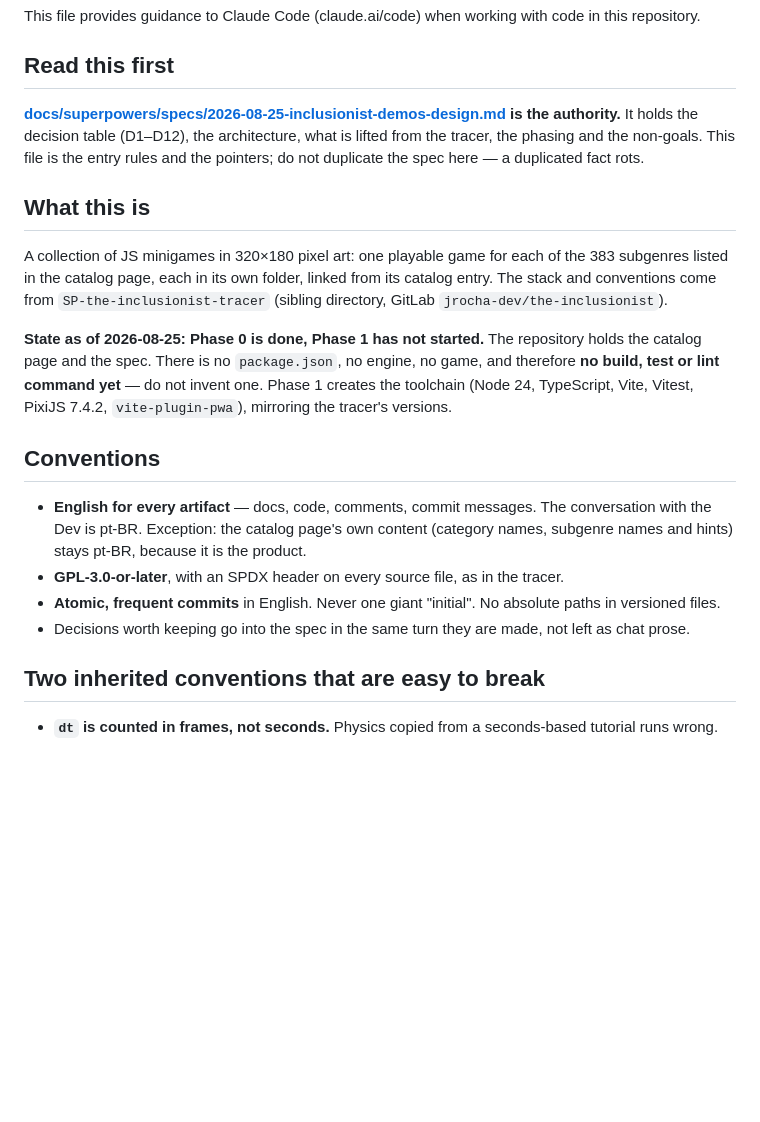
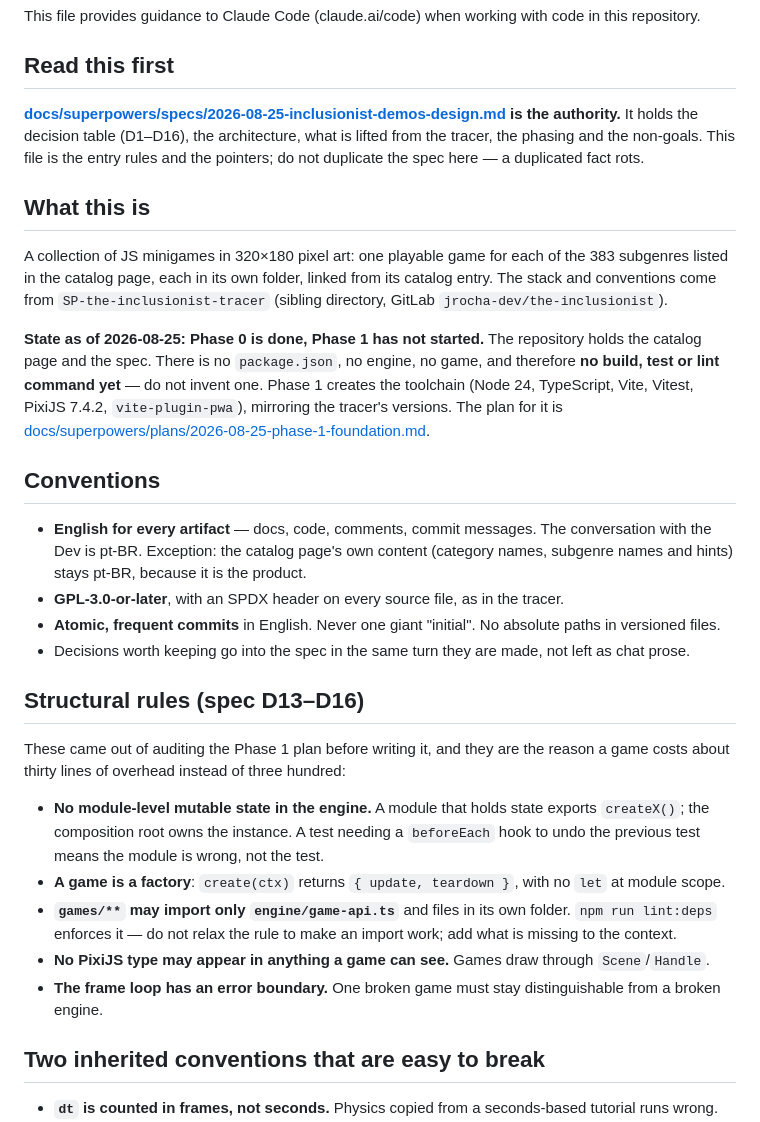
Before and after one commit to the-inclusionist/the-inclusionist-site, a Markdown page: CLAUDE.md, the part around the change. Drawn GitHub-style; blank space fills up the shorter version.

Commit message:
docs: record the structural rules in CLAUDE.md
D13-D16 in one place a future session reads before touching code: factories
instead of module singletons, a game as a factory, one import surface for
games, no renderer type where a game can see it, and an error boundary in the
loop.

Co-Authored-By: Claude Opus 5 <noreply@anthropic.com>

```diff
--- a/CLAUDE.md
+++ b/CLAUDE.md
@@ -4,7 +4,7 @@ This file provides guidance to Claude Code (claude.ai/code) when working with co
 
 ## Read this first
 
-**[docs/superpowers/specs/2026-08-25-inclusionist-demos-design.md](docs/superpowers/specs/2026-08-25-inclusionist-demos-design.md) is the authority.** It holds the decision table (D1–D12), the
+**[docs/superpowers/specs/2026-08-25-inclusionist-demos-design.md](docs/superpowers/specs/2026-08-25-inclusionist-demos-design.md) is the authority.** It holds the decision table (D1–D16), the
 architecture, what is lifted from the tracer, the phasing and the non-goals. This file is the entry
 rules and the pointers; do not duplicate the spec here — a duplicated fact rots.
 
@@ -17,7 +17,8 @@ conventions come from `SP-the-inclusionist-tracer` (sibling directory, GitLab `j
 **State as of 2026-08-25: Phase 0 is done, Phase 1 has not started.** The repository holds the
 catalog page and the spec. There is no `package.json`, no engine, no game, and therefore **no build,
 test or lint command yet** — do not invent one. Phase 1 creates the toolchain (Node 24, TypeScript,
-Vite, Vitest, PixiJS 7.4.2, `vite-plugin-pwa`), mirroring the tracer's versions.
+Vite, Vitest, PixiJS 7.4.2, `vite-plugin-pwa`), mirroring the tracer's versions. The plan for it is
+[docs/superpowers/plans/2026-08-25-phase-1-foundation.md](docs/superpowers/plans/2026-08-25-phase-1-foundation.md).
 
 ## Conventions
 
@@ -27,6 +28,20 @@ Vite, Vitest, PixiJS 7.4.2, `vite-plugin-pwa`), mirroring the tracer's versions.
 - **GPL-3.0-or-later**, with an SPDX header on every source file, as in the tracer.
 - **Atomic, frequent commits** in English. Never one giant "initial". No absolute paths in versioned files.
 - Decisions worth keeping go into the spec in the same turn they are made, not left as chat prose.
+
+## Structural rules (spec D13–D16)
+
+These came out of auditing the Phase 1 plan before writing it, and they are the reason a game costs
+about thirty lines of overhead instead of three hundred:
+
+- **No module-level mutable state in the engine.** A module that holds state exports `createX()`; the
+  composition root owns the instance. A test needing a `beforeEach` hook to undo the previous test
+  means the module is wrong, not the test.
+- **A game is a factory**: `create(ctx)` returns `{ update, teardown }`, with no `let` at module scope.
+- **`games/**` may import only `engine/game-api.ts`** and files in its own folder. `npm run lint:deps`
+  enforces it — do not relax the rule to make an import work; add what is missing to the context.
+- **No PixiJS type may appear in anything a game can see.** Games draw through `Scene`/`Handle`.
+- **The frame loop has an error boundary.** One broken game must stay distinguishable from a broken engine.
 
 ## Two inherited conventions that are easy to break
 
```
